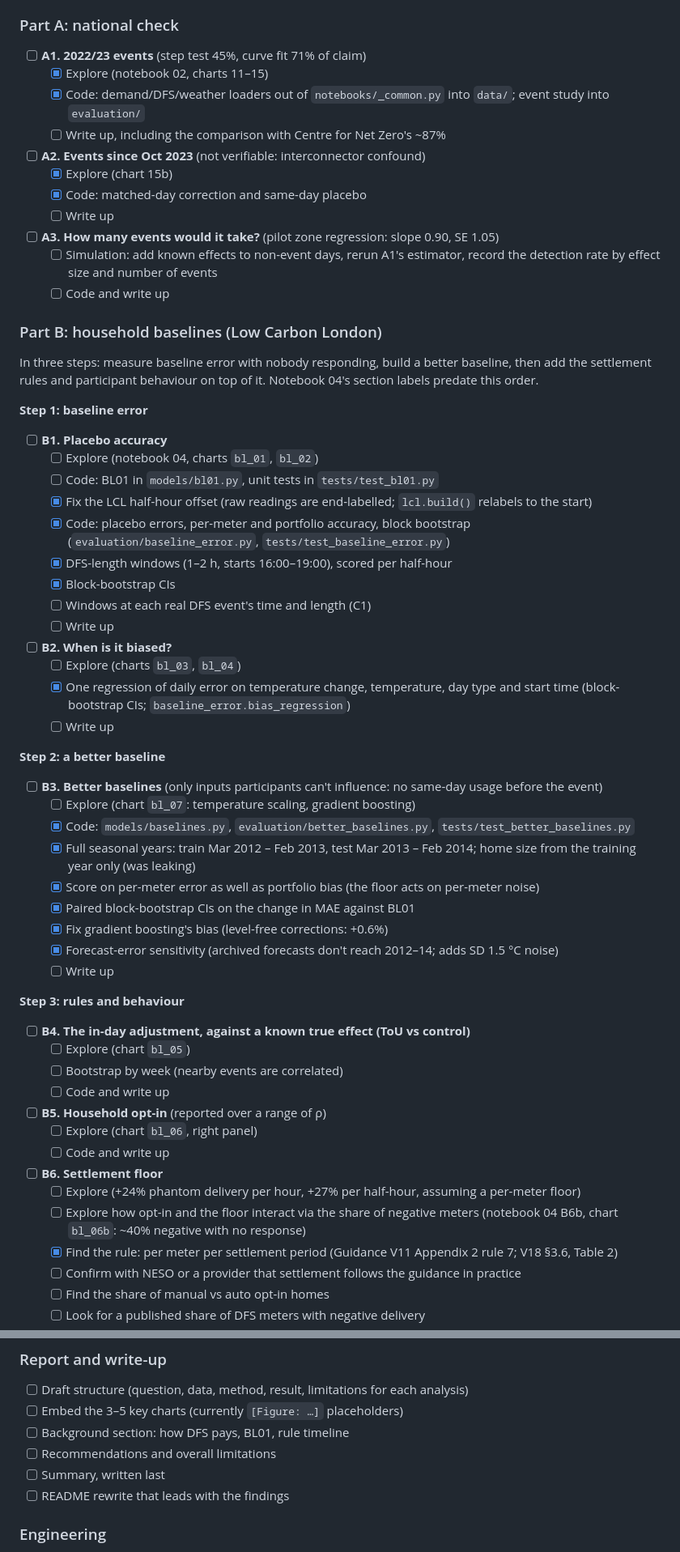
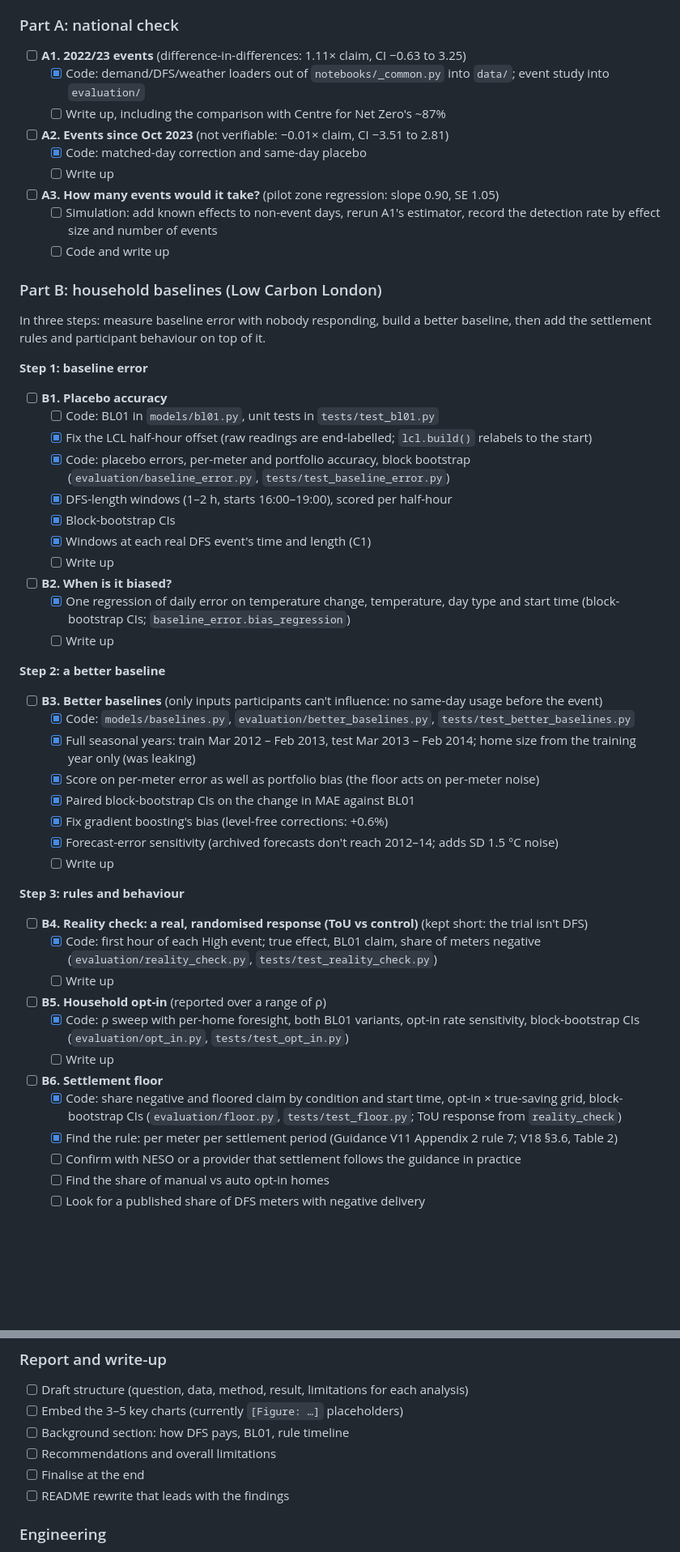
Before and after one commit to james-hughes1/uk-dfs, a Markdown page: README.md, 2 parts joined by grey strips. Shown at 81% size. GitHub-like rendering; blank space fills up the shorter version.

Commit message:
Chore: Update README todo list.

```diff
--- a/README.md
+++ b/README.md
@@ -35,12 +35,10 @@ tests/
 Section numbers follow the report (`reports/report/report.tex`). For each analysis, the three stages are **explore** (notebook), **code** (move into `src/uk_dfs` with tests) and **write up** (report section). Uncertainty throughout: bootstrap over events for Part A, moving-block bootstrap over days (weeks for price events) for Part B.
 
 ### Part A: national check
-- [ ] **A1. 2022/23 events** (step test 45%, curve fit 71% of claim)
-  - [x] Explore (notebook 02, charts 11–15)
+- [ ] **A1. 2022/23 events** (difference-in-differences: 1.11× claim, CI −0.63 to 3.25)
   - [x] Code: demand/DFS/weather loaders out of `notebooks/_common.py` into `data/`; event study into `evaluation/`
   - [ ] Write up, including the comparison with Centre for Net Zero's ~87%
-- [ ] **A2. Events since Oct 2023** (not verifiable: interconnector confound)
-  - [x] Explore (chart 15b)
+- [ ] **A2. Events since Oct 2023** (not verifiable: −0.01× claim, CI −3.51 to 2.81)
   - [x] Code: matched-day correction and same-day placebo
   - [ ] Write up
 - [ ] **A3. How many events would it take?** (pilot zone regression: slope 0.90, SE 1.05)
@@ -48,26 +46,23 @@ Section numbers follow the report (`reports/report/report.tex`). For each analys
   - [ ] Code and write up
 
 ### Part B: household baselines (Low Carbon London)
-In three steps: measure baseline error with nobody responding, build a better baseline, then add the settlement rules and participant behaviour on top of it. Notebook 04's section labels predate this order.
+In three steps: measure baseline error with nobody responding, build a better baseline, then add the settlement rules and participant behaviour on top of it.
 
 **Step 1: baseline error**
 - [ ] **B1. Placebo accuracy**
-  - [ ] Explore (notebook 04, charts `bl_01`, `bl_02`)
   - [ ] Code: BL01 in `models/bl01.py`, unit tests in `tests/test_bl01.py`
   - [x] Fix the LCL half-hour offset (raw readings are end-labelled; `lcl.build()` relabels to the start)
   - [x] Code: placebo errors, per-meter and portfolio accuracy, block bootstrap (`evaluation/baseline_error.py`, `tests/test_baseline_error.py`)
   - [x] DFS-length windows (1–2 h, starts 16:00–19:00), scored per half-hour
   - [x] Block-bootstrap CIs
-  - [ ] Windows at each real DFS event's time and length (C1)
+  - [x] Windows at each real DFS event's time and length (C1)
   - [ ] Write up
 - [ ] **B2. When is it biased?**
-  - [ ] Explore (charts `bl_03`, `bl_04`)
   - [x] One regression of daily error on temperature change, temperature, day type and start time (block-bootstrap CIs; `baseline_error.bias_regression`)
   - [ ] Write up
 
 **Step 2: a better baseline**
 - [ ] **B3. Better baselines** (only inputs participants can't influence: no same-day usage before the event)
-  - [ ] Explore (chart `bl_07`: temperature scaling, gradient boosting)
   - [x] Code: `models/baselines.py`, `evaluation/better_baselines.py`, `tests/test_better_baselines.py`
   - [x] Full seasonal years: train Mar 2012 – Feb 2013, test Mar 2013 – Feb 2014; home size from the training year only (was leaking)
   - [x] Score on per-meter error as well as portfolio bias (the floor acts on per-meter noise)
@@ -77,16 +72,14 @@ In three steps: measure baseline error with nobody responding, build a better ba
   - [ ] Write up
 
 **Step 3: rules and behaviour**
-- [ ] **B4. The in-day adjustment, against a known true effect (ToU vs control)**
-  - [ ] Explore (chart `bl_05`)
-  - [ ] Bootstrap by week (nearby events are correlated)
-  - [ ] Code and write up
+- [ ] **B4. Reality check: a real, randomised response (ToU vs control)** (kept short: the trial isn't DFS)
+  - [x] Code: first hour of each High event; true effect, BL01 claim, share of meters negative (`evaluation/reality_check.py`, `tests/test_reality_check.py`)
+  - [ ] Write up
 - [ ] **B5. Household opt-in** (reported over a range of ρ)
-  - [ ] Explore (chart `bl_06`, right panel)
-  - [ ] Code and write up
+  - [x] Code: ρ sweep with per-home foresight, both BL01 variants, opt-in rate sensitivity, block-bootstrap CIs (`evaluation/opt_in.py`, `tests/test_opt_in.py`)
+  - [ ] Write up
 - [ ] **B6. Settlement floor**
-  - [ ] Explore (+24% phantom delivery per hour, +27% per half-hour, assuming a per-meter floor)
-  - [ ] Explore how opt-in and the floor interact via the share of negative meters (notebook 04 B6b, chart `bl_06b`: ~40% negative with no response)
+  - [x] Code: share negative and floored claim by condition and start time, opt-in × true-saving grid, block-bootstrap CIs (`evaluation/floor.py`, `tests/test_floor.py`; ToU response from `reality_check`)
   - [x] Find the rule: per meter per settlement period (Guidance V11 Appendix 2 rule 7; V18 §3.6, Table 2)
   - [ ] Confirm with NESO or a provider that settlement follows the guidance in practice
   - [ ] Find the share of manual vs auto opt-in homes
@@ -128,7 +124,7 @@ In three steps: measure baseline error with nobody responding, build a better ba
 - [ ] Embed the 3–5 key charts (currently `[Figure: …]` placeholders)
 - [ ] Background section: how DFS pays, BL01, rule timeline
 - [ ] Recommendations and overall limitations
-- [ ] Summary, written last
+- [ ] Finalise at the end
 - [ ] README rewrite that leads with the findings
 
 ### Engineering
```
Also changed, not shown: other parts of README.md (+7 -4 lines).
